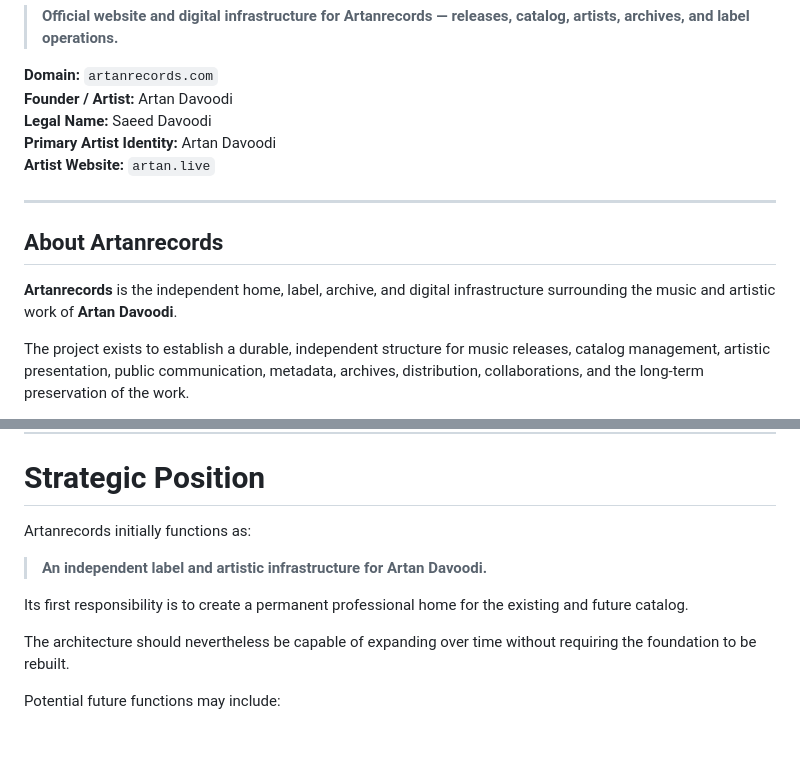
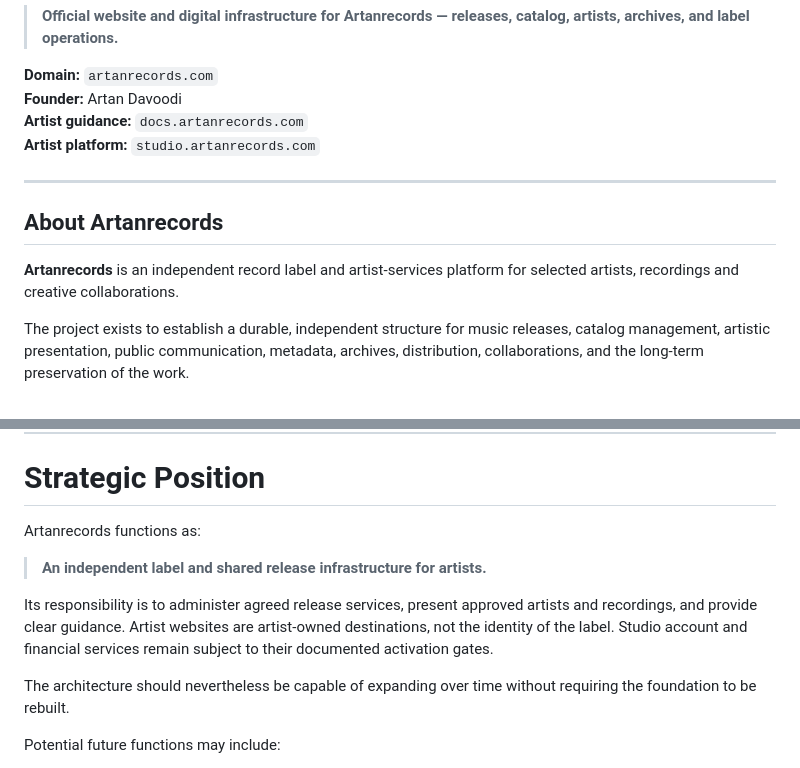
Before and after one commit to artandavoodi/artanrecords, a Markdown page: README.md, 2 parts joined by grey strips. GitHub-like rendering; blank space fills up the shorter version.

Commit message:
[website/docs] describe label as shared artist services rather than founder showcase

```diff
--- a/README.md
+++ b/README.md
@@ -36,16 +36,15 @@ individually. DNS and GitHub Pages configuration remain a separate launch step.
 > **Official website and digital infrastructure for Artanrecords — releases, catalog, artists, archives, and label operations.**
 
 **Domain:** `artanrecords.com`
-**Founder / Artist:** Artan Davoodi
-**Legal Name:** Saeed Davoodi
-**Primary Artist Identity:** Artan Davoodi
-**Artist Website:** `artan.live`
+**Founder:** Artan Davoodi
+**Artist guidance:** `docs.artanrecords.com`
+**Artist platform:** `studio.artanrecords.com`
 
 ---
 
 ## About Artanrecords
 
-**Artanrecords** is the independent home, label, archive, and digital infrastructure surrounding the music and artistic work of **Artan Davoodi**.
+**Artanrecords** is an independent record label and artist-services platform for selected artists, recordings and creative collaborations.
 
 The project exists to establish a durable, independent structure for music releases, catalog management, artistic presentation, public communication, metadata, archives, distribution, collaborations, and the long-term preservation of the work.
 
@@ -94,11 +93,11 @@ The repository should remain intentionally simple until additional architectural
 
 # Strategic Position
 
-Artanrecords initially functions as:
+Artanrecords functions as:
 
-> **An independent label and artistic infrastructure for Artan Davoodi.**
+> **An independent label and shared release infrastructure for artists.**
 
-Its first responsibility is to create a permanent professional home for the existing and future catalog.
+Its responsibility is to administer agreed release services, present approved artists and recordings, and provide clear guidance. Artist websites are artist-owned destinations, not the identity of the label. Studio account and financial services remain subject to their documented activation gates.
 
 The architecture should nevertheless be capable of expanding over time without requiring the foundation to be rebuilt.
 
```
